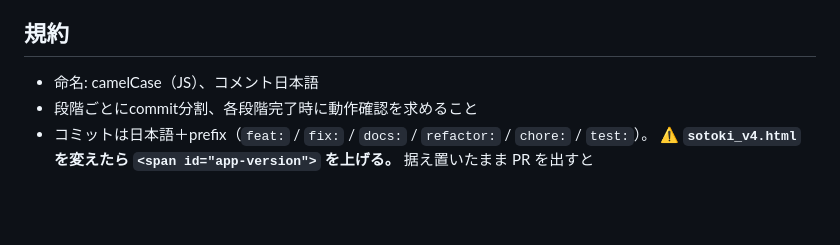
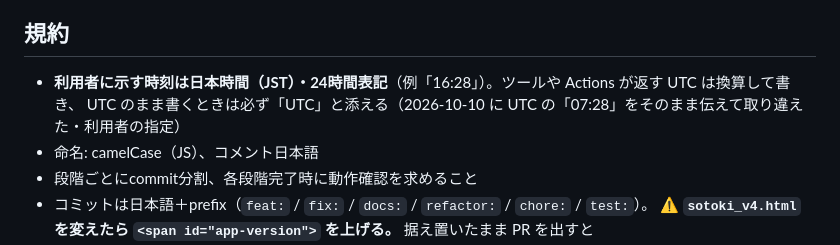
Before and after one commit to dfcfr909-bit/foehn, a Markdown page: CLAUDE.md, the part around the change. Drawn GitHub-style; blank space fills up the shorter version.

Commit message:
docs: 利用者に示す時刻は日本時間・24時間表記にする (#212)
Claude-Session: https://claude.ai/code/session_012cCcD1NtsVHjKaDfGs31AX

Co-authored-by: Claude <noreply@anthropic.com>

```diff
--- a/CLAUDE.md
+++ b/CLAUDE.md
@@ -59,6 +59,8 @@
 
 ## 規約
 
+- **利用者に示す時刻は日本時間（JST）・24時間表記**（例「16:28」）。ツールや Actions が返す UTC は換算して書き、
+  UTC のまま書くときは必ず「UTC」と添える（2026-10-10 に UTC の「07:28」をそのまま伝えて取り違えた・利用者の指定）
 - 命名: camelCase（JS）、コメント日本語
 - 段階ごとにcommit分割、各段階完了時に動作確認を求めること
 - コミットは日本語＋prefix（`feat:` / `fix:` / `docs:` / `refactor:` / `chore:` / `test:`）。
```
